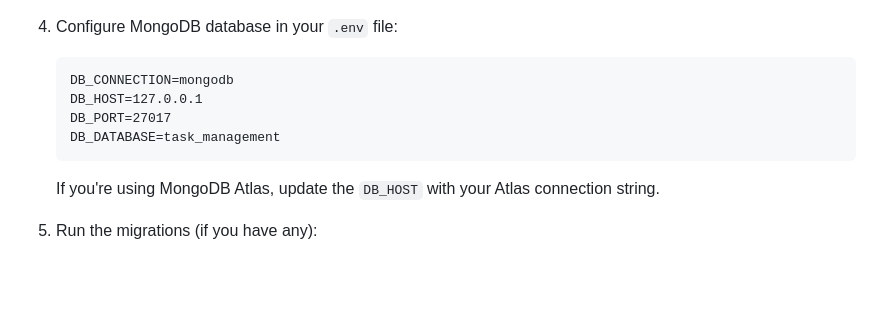
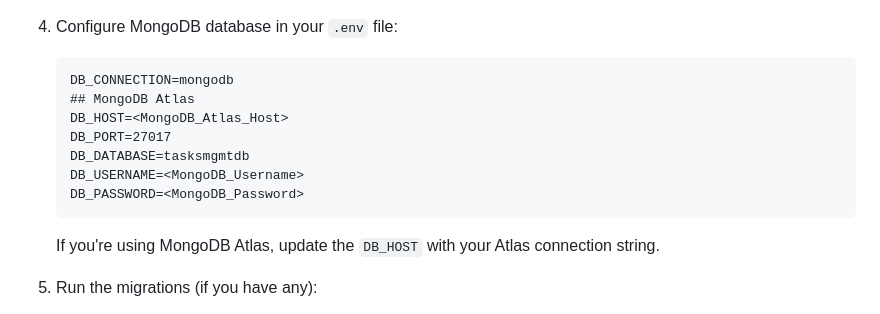
Before and after one commit to vivek-lucky-1986-public/My_Laravel_Projects_0711, a Markdown page: README.md, the part around the change. Drawn GitHub-style; blank space fills up the shorter version.

Commit message:
File(s) edited, now push

````diff
--- a/README.md
+++ b/README.md
@@ -79,9 +79,12 @@ It uses **Laravel** as the backend API and **React** for building the user inter
 
    ```dotenv
    DB_CONNECTION=mongodb
-   DB_HOST=127.0.0.1
+   ## MongoDB Atlas
+   DB_HOST=<MongoDB_Atlas_Host>
    DB_PORT=27017
-   DB_DATABASE=task_management
+   DB_DATABASE=tasksmgmtdb
+   DB_USERNAME=<MongoDB_Username>
+   DB_PASSWORD=<MongoDB_Password>
    ```
 
    If you're using MongoDB Atlas, update the `DB_HOST` with your Atlas connection string.
````
